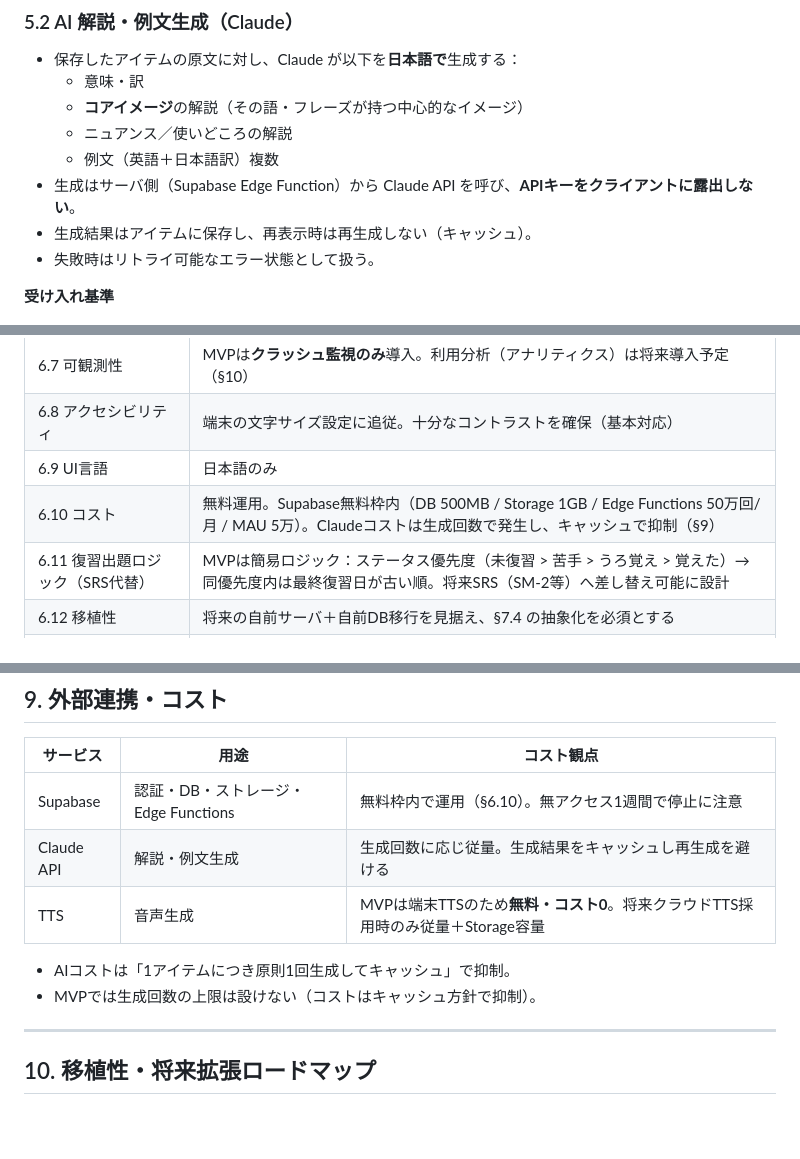
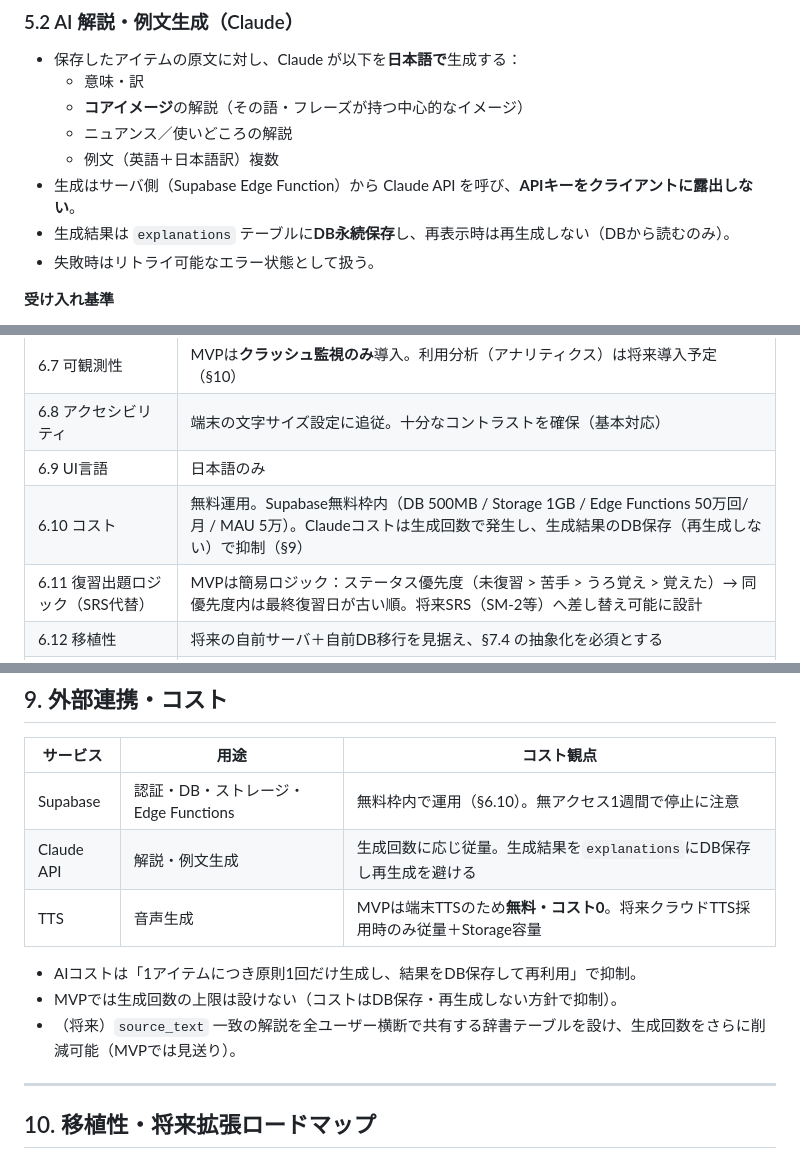
Before and after one commit to komikonkon/Rakuku, a Markdown page: docs/requirements.md, 3 parts joined by grey strips. GitHub-like rendering; blank space fills up the shorter version.

Commit message:
Clarify AI generation results are DB-persisted, not a volatile cache
- 紛らわしい「キャッシュ」表現をexplanationsテーブルへのDB永続保存に統一
- 将来案として全ユーザー横断の解説共有辞書テーブルを追記(MVPは見送り)

https://claude.ai/code/session_01UQiJa8qsShUpzXQ9n8yj7d

```diff
--- a/docs/requirements.md
+++ b/docs/requirements.md
@@ -116,7 +116,7 @@
   - ニュアンス／使いどころの解説
   - 例文（英語＋日本語訳）複数
 - 生成はサーバ側（Supabase Edge Function）から Claude API を呼び、**APIキーをクライアントに露出しない**。
-- 生成結果はアイテムに保存し、再表示時は再生成しない（キャッシュ）。
+- 生成結果は `explanations` テーブルに**DB永続保存**し、再表示時は再生成しない（DBから読むのみ）。
 - 失敗時はリトライ可能なエラー状態として扱う。
 
 **受け入れ基準**
@@ -233,7 +233,7 @@ MVPの復習形式は**タイピング想起の1モードのみ**。
 | 6.7 可観測性 | MVPは**クラッシュ監視のみ**導入。利用分析（アナリティクス）は将来導入予定（§10） |
 | 6.8 アクセシビリティ | 端末の文字サイズ設定に追従。十分なコントラストを確保（基本対応） |
 | 6.9 UI言語 | 日本語のみ |
-| 6.10 コスト | 無料運用。Supabase無料枠内（DB 500MB / Storage 1GB / Edge Functions 50万回/月 / MAU 5万）。Claudeコストは生成回数で発生し、キャッシュで抑制（§9） |
+| 6.10 コスト | 無料運用。Supabase無料枠内（DB 500MB / Storage 1GB / Edge Functions 50万回/月 / MAU 5万）。Claudeコストは生成回数で発生し、生成結果のDB保存（再生成しない）で抑制（§9） |
 | 6.11 復習出題ロジック（SRS代替） | MVPは簡易ロジック：ステータス優先度（未復習 > 苦手 > うろ覚え > 覚えた）→ 同優先度内は最終復習日が古い順。将来SRS（SM-2等）へ差し替え可能に設計 |
 | 6.12 移植性 | 将来の自前サーバ＋自前DB移行を見据え、§7.4 の抽象化を必須とする |
 | 6.13 可用性 | 無料枠のためSLAなし。Supabase無料プロジェクトは1週間無アクセスで停止するため、日次ヘルスチェックで凍結を回避する（§13） |
@@ -383,11 +383,12 @@ MVPの復習形式は**タイピング想起の1モードのみ**。
 | サービス | 用途 | コスト観点 |
 |---|---|---|
 | Supabase | 認証・DB・ストレージ・Edge Functions | 無料枠内で運用（§6.10）。無アクセス1週間で停止に注意 |
-| Claude API | 解説・例文生成 | 生成回数に応じ従量。生成結果をキャッシュし再生成を避ける |
+| Claude API | 解説・例文生成 | 生成回数に応じ従量。生成結果を`explanations`にDB保存し再生成を避ける |
 | TTS | 音声生成 | MVPは端末TTSのため**無料・コスト0**。将来クラウドTTS採用時のみ従量＋Storage容量 |
 
-- AIコストは「1アイテムにつき原則1回生成してキャッシュ」で抑制。
-- MVPでは生成回数の上限は設けない（コストはキャッシュ方針で抑制）。
+- AIコストは「1アイテムにつき原則1回だけ生成し、結果をDB保存して再利用」で抑制。
+- MVPでは生成回数の上限は設けない（コストはDB保存・再生成しない方針で抑制）。
+- （将来）`source_text` 一致の解説を全ユーザー横断で共有する辞書テーブルを設け、生成回数をさらに削減可能（MVPでは見送り）。
 
 ---
 
```
Also changed, not shown: other parts of docs/requirements.md (+2 -2 lines).
